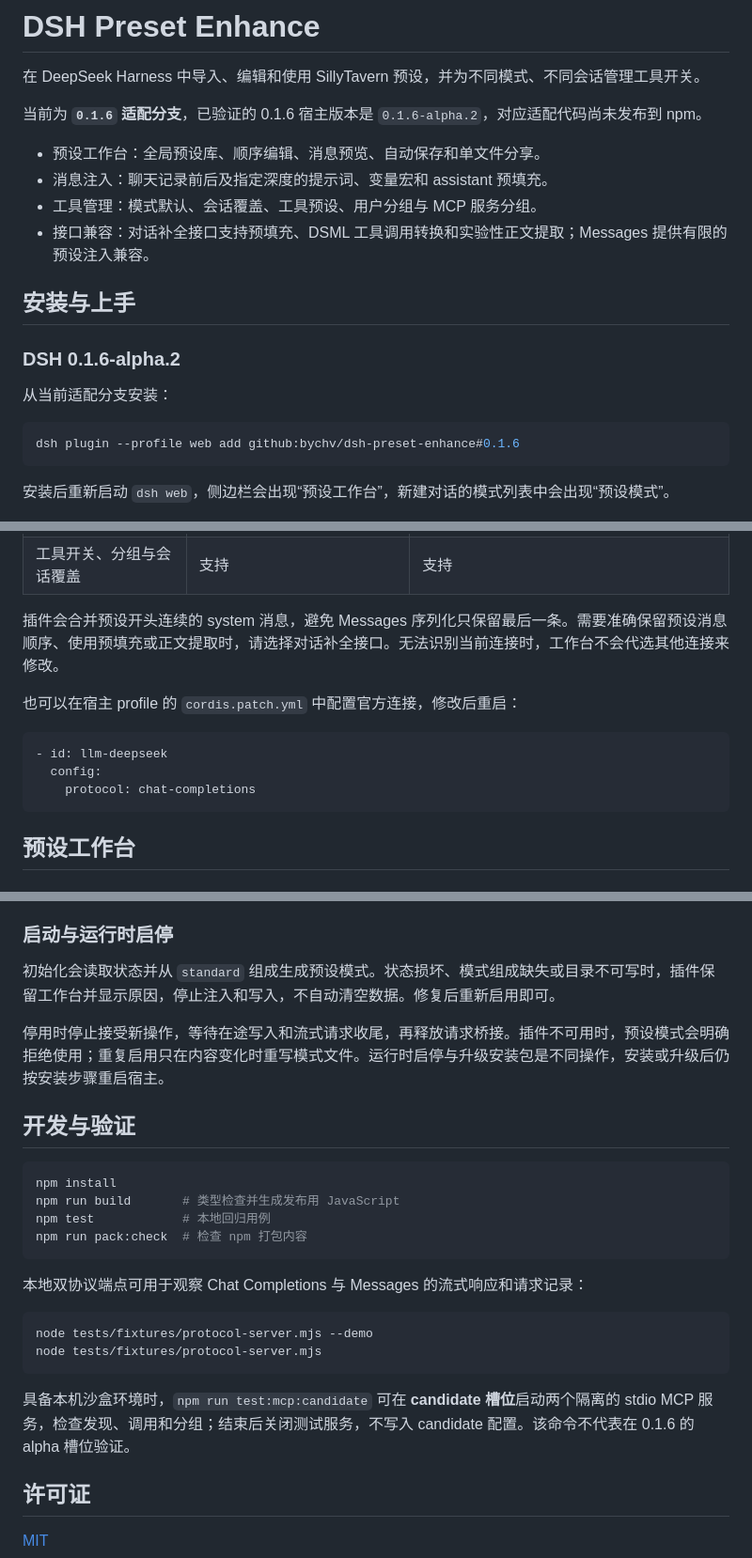
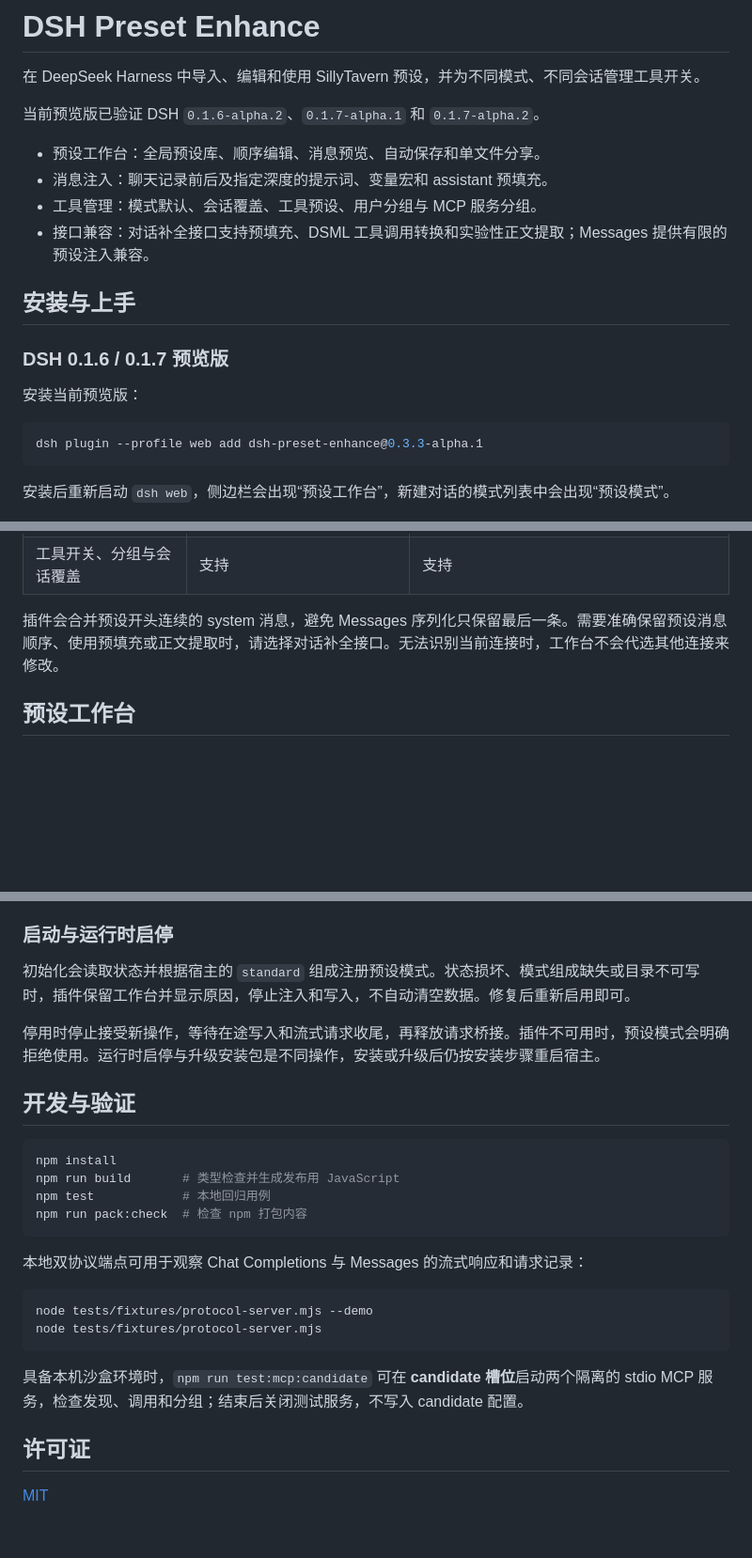
Before and after one commit to bychv/dsh-preset-enhance, a Markdown page: README.md, 3 parts joined by grey strips. Shown at 94% size. Rendered like a GitHub page; blank space fills up the shorter version.

Commit message:
docs: update preview installation and compatibility guidance

````diff
--- a/README.md
+++ b/README.md
@@ -2,7 +2,7 @@
 
 在 DeepSeek Harness 中导入、编辑和使用 SillyTavern 预设，并为不同模式、不同会话管理工具开关。
 
-当前为 **`0.1.6` 适配分支**，已验证的 0.1.6 宿主版本是 `0.1.6-alpha.2`，对应适配代码尚未发布到 npm。
+当前预览版已验证 DSH `0.1.6-alpha.2`、`0.1.7-alpha.1` 和 `0.1.7-alpha.2`。
 
 - 预设工作台：全局预设库、顺序编辑、消息预览、自动保存和单文件分享。
 - 消息注入：聊天记录前后及指定深度的提示词、变量宏和 assistant 预填充。
@@ -11,12 +11,12 @@
 
 ## 安装与上手
 
-### DSH 0.1.6-alpha.2
+### DSH 0.1.6 / 0.1.7 预览版
 
-从当前适配分支安装：
+安装当前预览版：
 
 ```powershell
-dsh plugin --profile web add github:bychv/dsh-preset-enhance#0.1.6
+dsh plugin --profile web add dsh-preset-enhance@0.3.3-alpha.1
 ```
 
 安装后重新启动 `dsh web`，侧边栏会出现“预设工作台”，新建对话的模式列表中会出现“预设模式”。
@@ -48,14 +48,6 @@ DSH 0.1.6 的官方连接默认使用 Messages，0.1.7 更移除了官方的对
 | 工具开关、分组与会话覆盖 | 支持 | 支持 |
 
 插件会合并预设开头连续的 system 消息，避免 Messages 序列化只保留最后一条。需要准确保留预设消息顺序、使用预填充或正文提取时，请选择对话补全接口。无法识别当前连接时，工作台不会代选其他连接来修改。
-
-也可以在宿主 profile 的 `cordis.patch.yml` 中配置官方连接，修改后重启：
-
-```yaml
-- id: llm-deepseek
-  config:
-    protocol: chat-completions
-```
 
 ## 预设工作台
 
@@ -210,9 +202,9 @@ flowchart TD
 
 ### 启动与运行时启停
 
-初始化会读取状态并从 `standard` 组成生成预设模式。状态损坏、模式组成缺失或目录不可写时，插件保留工作台并显示原因，停止注入和写入，不自动清空数据。修复后重新启用即可。
+初始化会读取状态并根据宿主的 `standard` 组成注册预设模式。状态损坏、模式组成缺失或目录不可写时，插件保留工作台并显示原因，停止注入和写入，不自动清空数据。修复后重新启用即可。
 
-停用时停止接受新操作，等待在途写入和流式请求收尾，再释放请求桥接。插件不可用时，预设模式会明确拒绝使用；重复启用只在内容变化时重写模式文件。运行时启停与升级安装包是不同操作，安装或升级后仍按安装步骤重启宿主。
+停用时停止接受新操作，等待在途写入和流式请求收尾，再释放请求桥接。插件不可用时，预设模式会明确拒绝使用。运行时启停与升级安装包是不同操作，安装或升级后仍按安装步骤重启宿主。
 
 ## 开发与验证
 
@@ -230,7 +222,7 @@ node tests/fixtures/protocol-server.mjs --demo
 node tests/fixtures/protocol-server.mjs
 ```
 
-具备本机沙盒环境时，`npm run test:mcp:candidate` 可在 **candidate 槽位**启动两个隔离的 stdio MCP 服务，检查发现、调用和分组；结束后关闭测试服务，不写入 candidate 配置。该命令不代表在 0.1.6 的 alpha 槽位验证。
+具备本机沙盒环境时，`npm run test:mcp:candidate` 可在 **candidate 槽位**启动两个隔离的 stdio MCP 服务，检查发现、调用和分组；结束后关闭测试服务，不写入 candidate 配置。
 
 ## 许可证
 
````
Also changed, not shown: other parts of README.md (+1 -1 lines).
